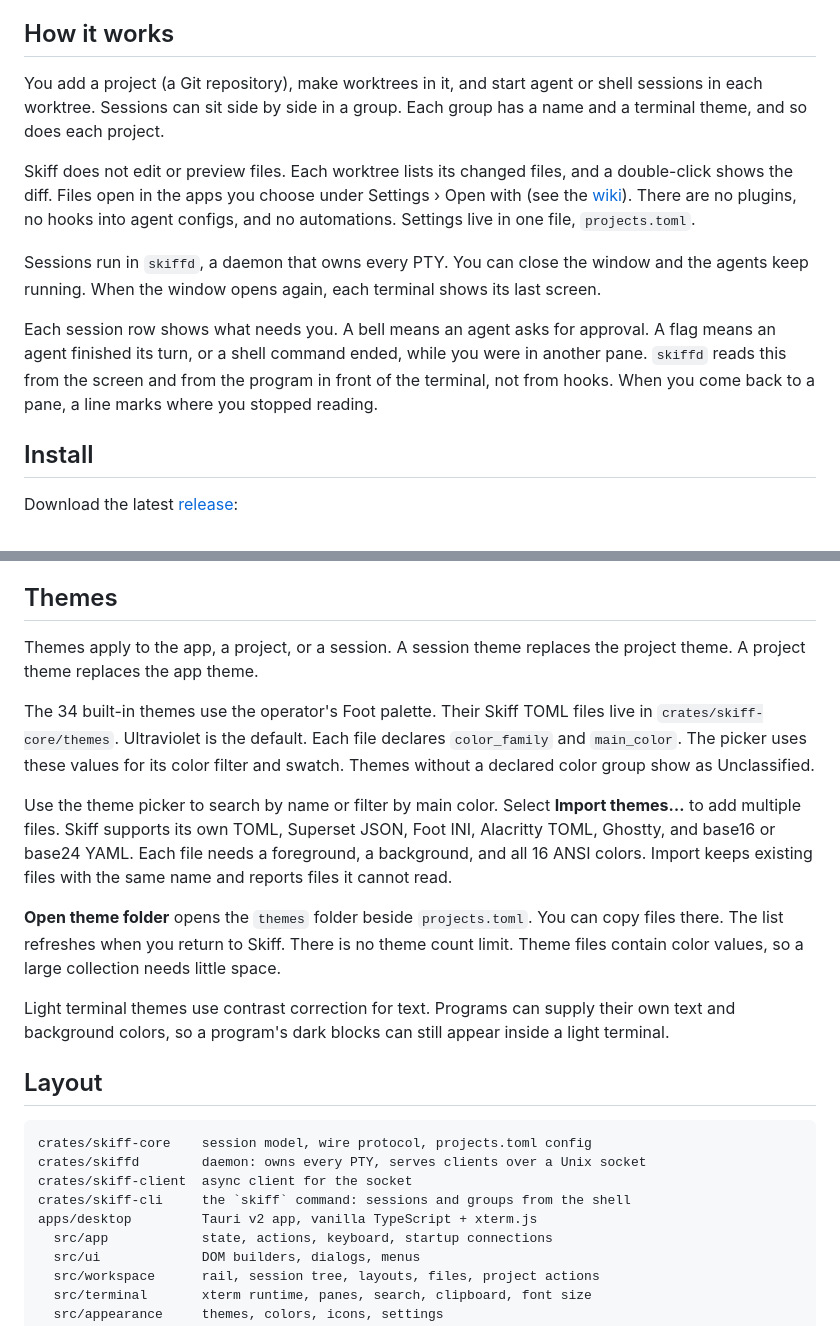
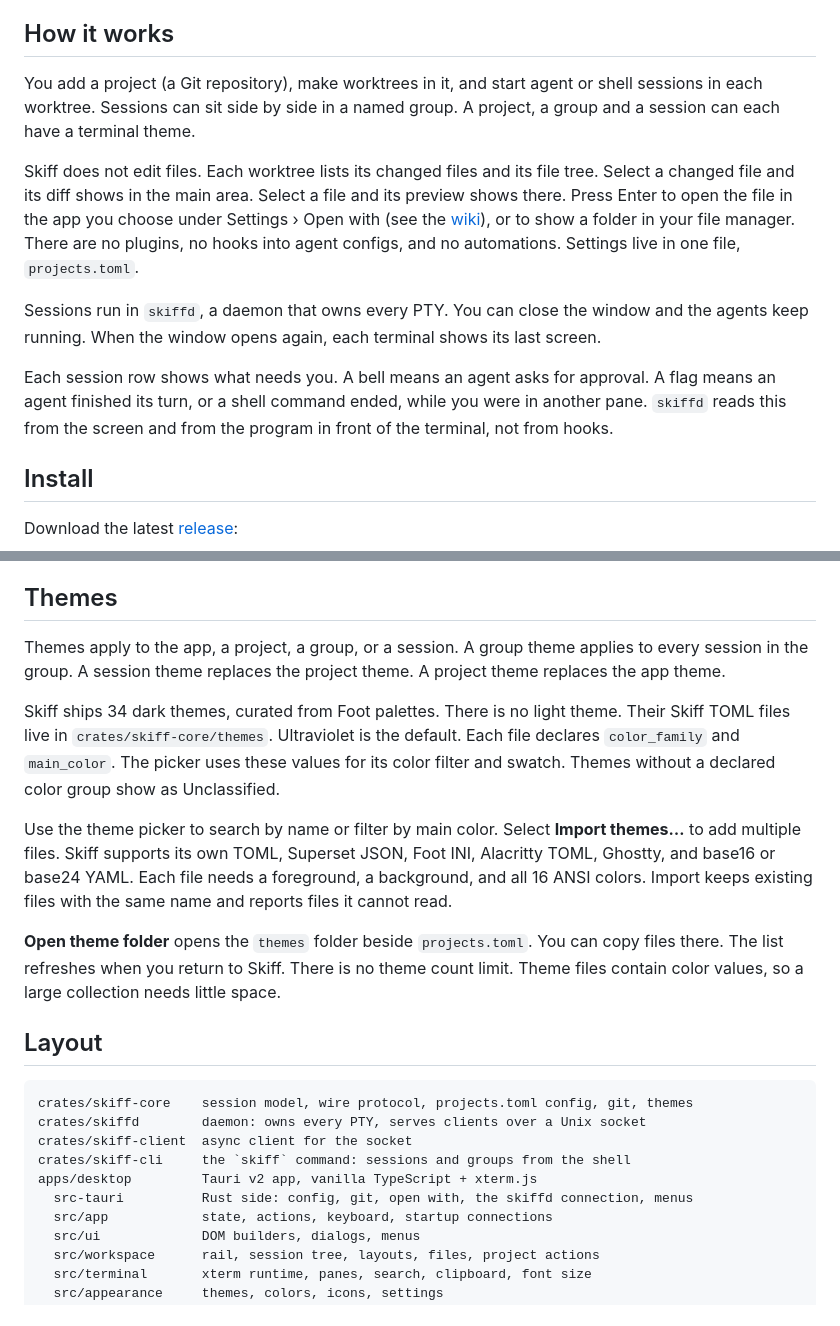
Before and after one commit to solutionscay/skiff, a Markdown page: README.md, 2 parts joined by grey strips. Rendered like a GitHub page.

Commit message:
docs: bring the README in line with the app
Built-in themes are dark only; drop the light-theme paragraph.
Drop the waterline line (b72495b removed the feature).
Selecting a change shows its diff and selecting a file shows its
preview; Enter opens the file in its app or a folder in the file
manager (#68).
Name group themes, and add src-tauri and skiff-core's git and themes
to the layout.

Co-Authored-By: Claude Opus 5.5 <noreply@anthropic.com>
Claude-Session: https://claude.ai/code/session_01YB7PkM5XAsyfQTiw7AGWM8

````diff
--- a/README.md
+++ b/README.md
@@ -26,13 +26,13 @@ them to suit the work.
 
 ## How it works
 
-You add a project (a Git repository), make worktrees in it, and start agent or shell sessions in each worktree. Sessions can sit side by side in a group. Each group has a name and a terminal theme, and so does each project.
+You add a project (a Git repository), make worktrees in it, and start agent or shell sessions in each worktree. Sessions can sit side by side in a named group. A project, a group and a session can each have a terminal theme.
 
-Skiff does not edit or preview files. Each worktree lists its changed files, and a double-click shows the diff. Files open in the apps you choose under Settings › Open with (see the [wiki](https://github.com/solutionscay/skiff/wiki/Open-with)). There are no plugins, no hooks into agent configs, and no automations. Settings live in one file, `projects.toml`.
+Skiff does not edit files. Each worktree lists its changed files and its file tree. Select a changed file and its diff shows in the main area. Select a file and its preview shows there. Press Enter to open the file in the app you choose under Settings › Open with (see the [wiki](https://github.com/solutionscay/skiff/wiki/Open-with)), or to show a folder in your file manager. There are no plugins, no hooks into agent configs, and no automations. Settings live in one file, `projects.toml`.
 
 Sessions run in `skiffd`, a daemon that owns every PTY. You can close the window and the agents keep running. When the window opens again, each terminal shows its last screen.
 
-Each session row shows what needs you. A bell means an agent asks for approval. A flag means an agent finished its turn, or a shell command ended, while you were in another pane. `skiffd` reads this from the screen and from the program in front of the terminal, not from hooks. When you come back to a pane, a line marks where you stopped reading.
+Each session row shows what needs you. A bell means an agent asks for approval. A flag means an agent finished its turn, or a shell command ended, while you were in another pane. `skiffd` reads this from the screen and from the program in front of the terminal, not from hooks.
 
 ## Install
 
@@ -45,11 +45,13 @@ The `skiff` command drives sessions and groups from a shell or an agent. It ship
 
 ## Themes
 
-Themes apply to the app, a project, or a session. A session theme replaces the
-project theme. A project theme replaces the app theme.
+Themes apply to the app, a project, a group, or a session. A group theme applies
+to every session in the group. A session theme replaces the project theme. A
+project theme replaces the app theme.
 
-The 34 built-in themes use the operator's Foot palette. Their
-Skiff TOML files live in `crates/skiff-core/themes`. Ultraviolet is the default.
+Skiff ships 34 dark themes, curated from Foot palettes. There is no light
+theme. Their Skiff TOML files live in `crates/skiff-core/themes`. Ultraviolet is
+the default.
 Each file declares `color_family` and `main_color`. The picker uses these
 values for its color filter and swatch. Themes without a declared color group
 show as Unclassified.
@@ -64,18 +66,15 @@ keeps existing files with the same name and reports files it cannot read.
 You can copy files there. The list refreshes when you return to Skiff. There is no theme count
 limit. Theme files contain color values, so a large collection needs little space.
 
-Light terminal themes use contrast correction for text. Programs can supply
-their own text and background colors, so a program's dark blocks can still
-appear inside a light terminal.
-
 ## Layout
 
 ```
-crates/skiff-core    session model, wire protocol, projects.toml config
+crates/skiff-core    session model, wire protocol, projects.toml config, git, themes
 crates/skiffd        daemon: owns every PTY, serves clients over a Unix socket
 crates/skiff-client  async client for the socket
 crates/skiff-cli     the `skiff` command: sessions and groups from the shell
 apps/desktop         Tauri v2 app, vanilla TypeScript + xterm.js
+  src-tauri          Rust side: config, git, open with, the skiffd connection, menus
   src/app            state, actions, keyboard, startup connections
   src/ui             DOM builders, dialogs, menus
   src/workspace      rail, session tree, layouts, files, project actions
````
